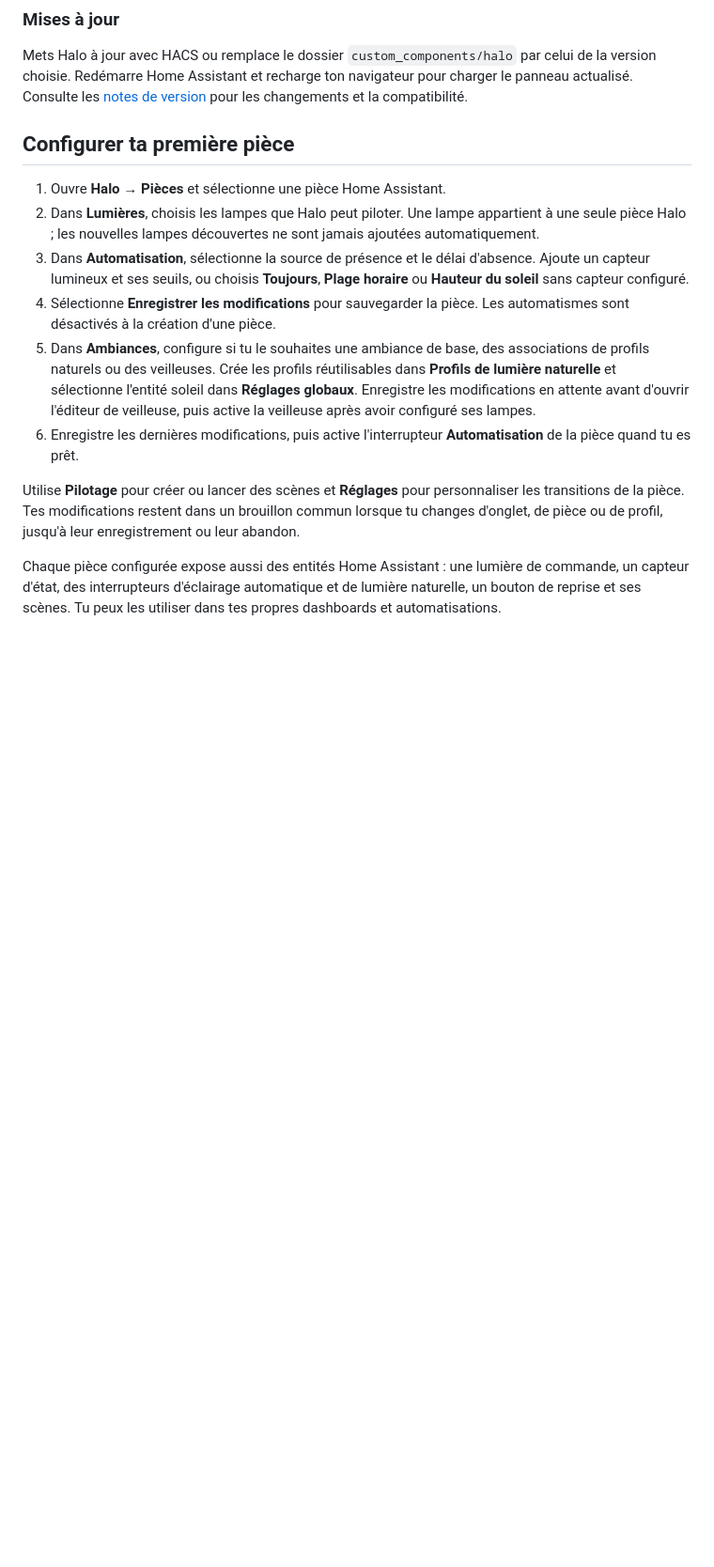
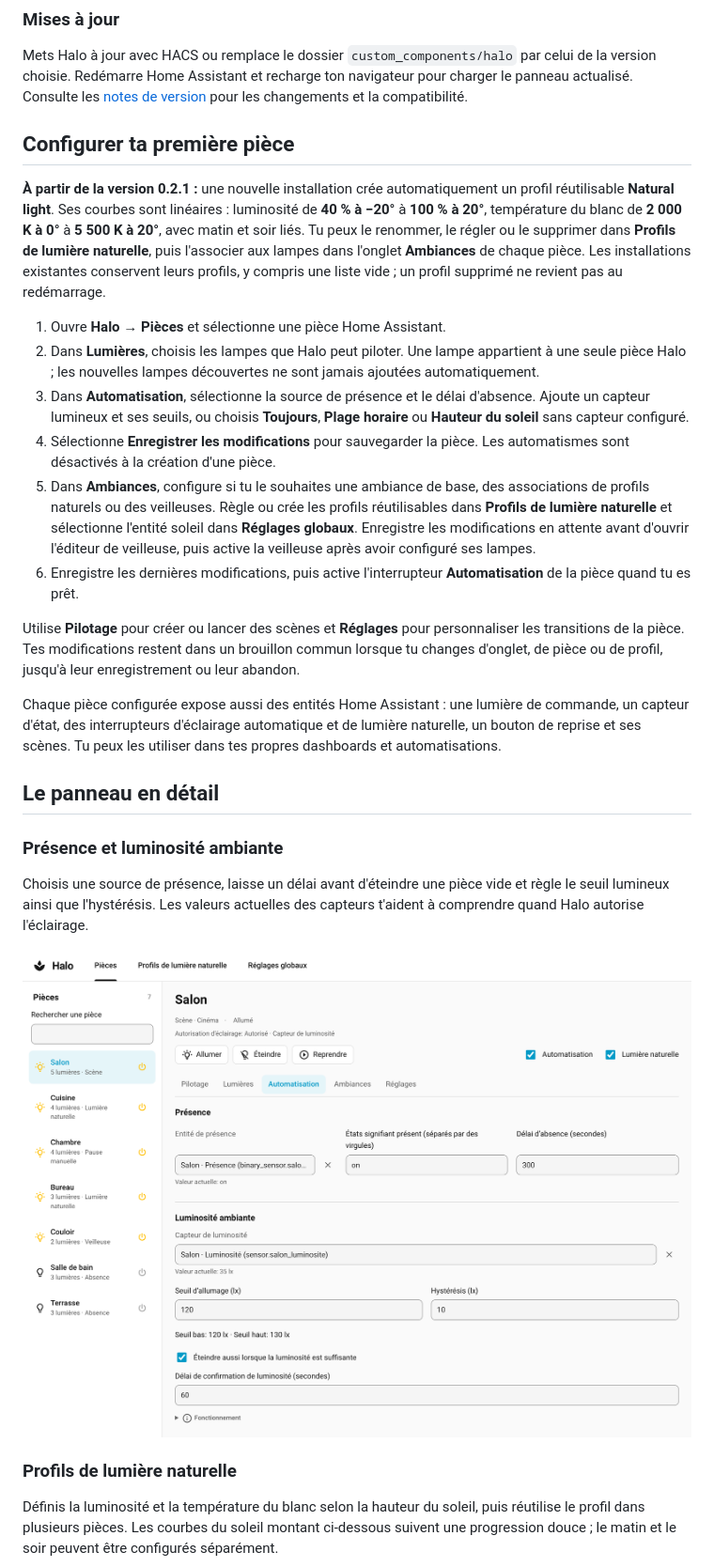
Before and after one commit to Gnol86/Halo, a Markdown page: docs/README.fr.md, the part around one of its changes. Shown at 94% size. GitHub-like rendering; pictures changed too: docs/images/room-automation-fr.png (added); blank space fills up the shorter version.

Commit message:
Release Halo 0.2.1 with a default natural light profile and illustrated docs

```diff
--- a/docs/README.fr.md
+++ b/docs/README.fr.md
@@ -67,13 +75,30 @@ Mets Halo à jour avec HACS ou remplace le dossier `custom_components/halo` par
 
 ## Configurer ta première pièce
 
+**À partir de la version 0.2.1 :** une nouvelle installation crée automatiquement un profil réutilisable **Natural light**. Ses courbes sont linéaires : luminosité de **40 % à −20°** à **100 % à 20°**, température du blanc de **2 000 K à 0°** à **5 500 K à 20°**, avec matin et soir liés. Tu peux le renommer, le régler ou le supprimer dans **Profils de lumière naturelle**, puis l'associer aux lampes dans l'onglet **Ambiances** de chaque pièce. Les installations existantes conservent leurs profils, y compris une liste vide ; un profil supprimé ne revient pas au redémarrage.
+
 1. Ouvre **Halo → Pièces** et sélectionne une pièce Home Assistant.
 2. Dans **Lumières**, choisis les lampes que Halo peut piloter. Une lampe appartient à une seule pièce Halo ; les nouvelles lampes découvertes ne sont jamais ajoutées automatiquement.
 3. Dans **Automatisation**, sélectionne la source de présence et le délai d'absence. Ajoute un capteur lumineux et ses seuils, ou choisis **Toujours**, **Plage horaire** ou **Hauteur du soleil** sans capteur configuré.
 4. Sélectionne **Enregistrer les modifications** pour sauvegarder la pièce. Les automatismes sont désactivés à la création d'une pièce.
-5. Dans **Ambiances**, configure si tu le souhaites une ambiance de base, des associations de profils naturels ou des veilleuses. Crée les profils réutilisables dans **Profils de lumière naturelle** et sélectionne l'entité soleil dans **Réglages globaux**. Enregistre les modifications en attente avant d'ouvrir l'éditeur de veilleuse, puis active la veilleuse après avoir configuré ses lampes.
+5. Dans **Ambiances**, configure si tu le souhaites une ambiance de base, des associations de profils naturels ou des veilleuses. Règle ou crée les profils réutilisables dans **Profils de lumière naturelle** et sélectionne l'entité soleil dans **Réglages globaux**. Enregistre les modifications en attente avant d'ouvrir l'éditeur de veilleuse, puis active la veilleuse après avoir configuré ses lampes.
 6. Enregistre les dernières modifications, puis active l'interrupteur **Automatisation** de la pièce quand tu es prêt.
 
 Utilise **Pilotage** pour créer ou lancer des scènes et **Réglages** pour personnaliser les transitions de la pièce. Tes modifications restent dans un brouillon commun lorsque tu changes d'onglet, de pièce ou de profil, jusqu'à leur enregistrement ou leur abandon.
 
 Chaque pièce configurée expose aussi des entités Home Assistant : une lumière de commande, un capteur d'état, des interrupteurs d'éclairage automatique et de lumière naturelle, un bouton de reprise et ses scènes. Tu peux les utiliser dans tes propres dashboards et automatisations.
+
+## Le panneau en détail
+
+### Présence et luminosité ambiante
+
+Choisis une source de présence, laisse un délai avant d'éteindre une pièce vide et règle le seuil lumineux ainsi que l'hystérésis. Les valeurs actuelles des capteurs t'aident à comprendre quand Halo autorise l'éclairage.
+
+<a href="https://raw.githubusercontent.com/Gnol86/Halo/main/docs/images/room-automation-fr.png">
+  <img src="https://raw.githubusercontent.com/Gnol86/Halo/main/docs/images/room-automation-fr.png" alt="Automatisation du salon avec un capteur de présence, un délai d'absence de 300 secondes, un seuil d'allumage de 120 lux et une hystérésis de 10 lux" width="1000">
+</a>
+
+### Profils de lumière naturelle
+
+Définis la luminosité et la température du blanc selon la hauteur du soleil, puis réutilise le profil dans plusieurs pièces. Les courbes du soleil montant ci-dessous suivent une progression douce ; le matin et le soir peuvent être configurés séparément.
+
```
Also changed, not shown: other parts of docs/README.fr.md (+11 -0 lines), README.md (+29 -1 lines), releases/0.2.1.md (added, +17 -0 lines), docs/images/natural-profiles-en.png (added), docs/images/natural-profiles-fr.png (added), docs/images/room-automation-en.png (added), docs/images/room-control-en.png (added), docs/images/room-control-fr.png (added), 7 other files.
